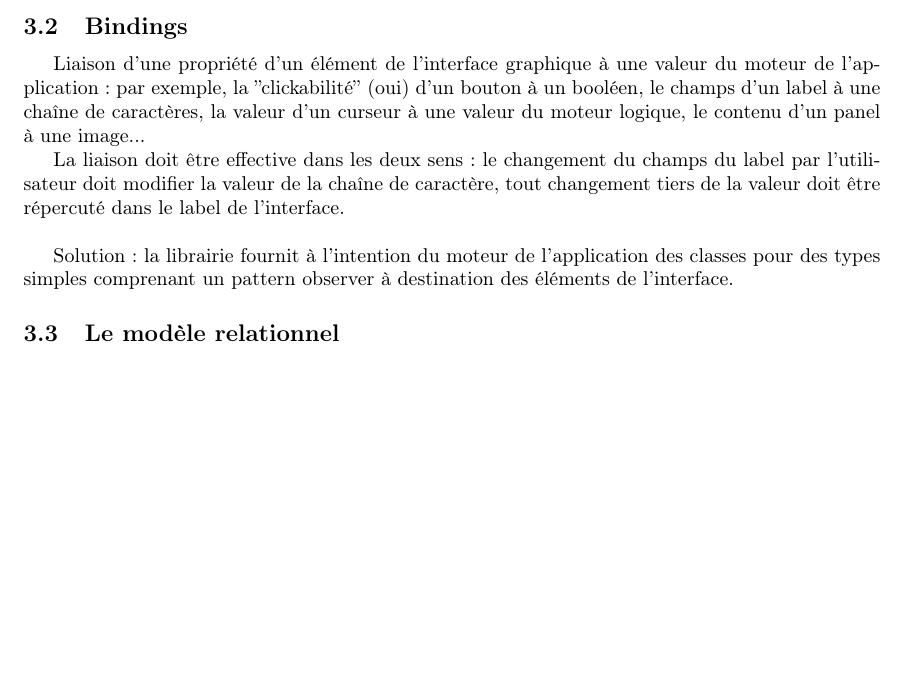
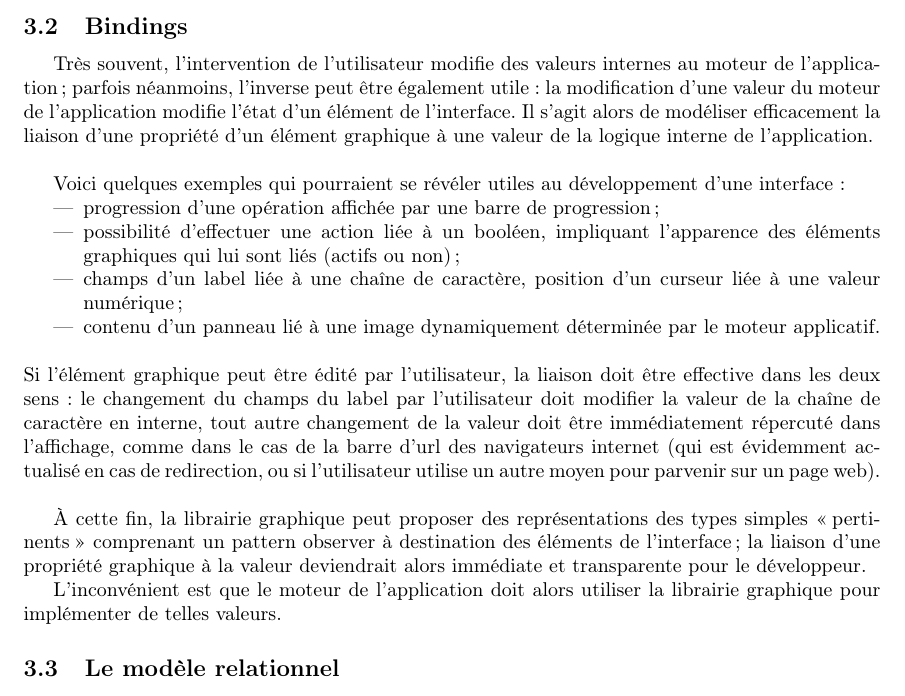
Before and after one commit to Wagyl/UInnov, a LaTeX document (rapport.tex): part of page 4 of 4 before the commit and part of page 4 of 5 after it, cut so that both start at the same text, the shorter picture padded with empty space. Compiled offline with pdfLaTeX.

Commit message:
Réécriture des bindings (section 3).

```diff
--- a/rapport.tex
+++ b/rapport.tex
@@ -2,7 +2,7 @@
 %% Do not edit unless you really know what you are doing.
 \documentclass[french]{article}
 \usepackage[T1]{fontenc}
-\usepackage[utf8]{luainputenc}
+\usepackage[utf8]{inputenc}
 \usepackage{geometry}
 \geometry{verbose}
 \usepackage{babel}
@@ -216,21 +216,45 @@ interface moderne.
 
 \subsection{Bindings}
 
-Liaison d'une propriété d'un élément de l'interface graphique à une
-valeur du moteur de l'application : par exemple, la ''clickabilité''
-(oui) d'un bouton à un booléen, le champs d'un label à une chaîne
-de caractères, la valeur d'un curseur à une valeur du moteur logique,
-le contenu d'un panel à une image...
-
-La liaison doit être effective dans les deux sens : le changement
-du champs du label par l'utilisateur doit modifier la valeur de la
-chaîne de caractère, tout changement tiers de la valeur doit être
-répercuté dans le label de l'interface.\\
+Très souvent, l'intervention de l'utilisateur modifie des valeurs
+internes au moteur de l'application ; parfois néanmoins, l'inverse
+peut être également utile : la modification d'une valeur du moteur
+de l'application modifie l'état d'un élément de l'interface. Il s'agit
+alors de modéliser efficacement la liaison d'une propriété d'un élément
+graphique à une valeur de la logique interne de l'application.\\
 
 
-Solution : la librairie fournit à l'intention du moteur de l'application
-des classes pour des types simples comprenant un pattern observer
-à destination des éléments de l'interface.
+Voici quelques exemples qui pourraient se révéler utiles au développement
+d'une interface :
+\begin{itemize}
+\item progression d'une opération affichée par une barre de progression
+;
+\item possibilité d'effectuer une action liée à un booléen, impliquant l'apparence
+des éléments graphiques qui lui sont liés (actifs ou non) ;
+\item champs d'un label liée à une chaîne de caractère, position d'un curseur
+liée à une valeur numérique ;
+\item contenu d'un panneau lié à une image dynamiquement déterminée par
+le moteur applicatif.\\
+
+\end{itemize}
+Si l’élément graphique peut être édité par l'utilisateur, la liaison
+doit être effective dans les deux sens : le changement du champs du
+label par l'utilisateur doit modifier la valeur de la chaîne de caractère
+en interne, tout autre changement de la valeur doit être immédiatement
+répercuté dans l'affichage, comme dans le cas de la barre d'url des
+navigateurs internet (qui est évidemment actualisé en cas de redirection,
+ou si l'utilisateur utilise un autre moyen pour parvenir sur un page
+web).\\
+
+
+À cette fin, la librairie graphique peut proposer des représentations
+des types simples \og pertinents \fg{} comprenant un pattern observer
+à destination des éléments de l'interface ; la liaison d'une propriété
+graphique à la valeur deviendrait alors immédiate et transparente
+pour le développeur.
+
+L'inconvénient est que le moteur de l'application doit alors utiliser
+la librairie graphique pour implémenter de telles valeurs.
 
 
 \subsection{Le modèle relationnel}
```
Also changed, not shown: rapport.pdf, 1 other file.
